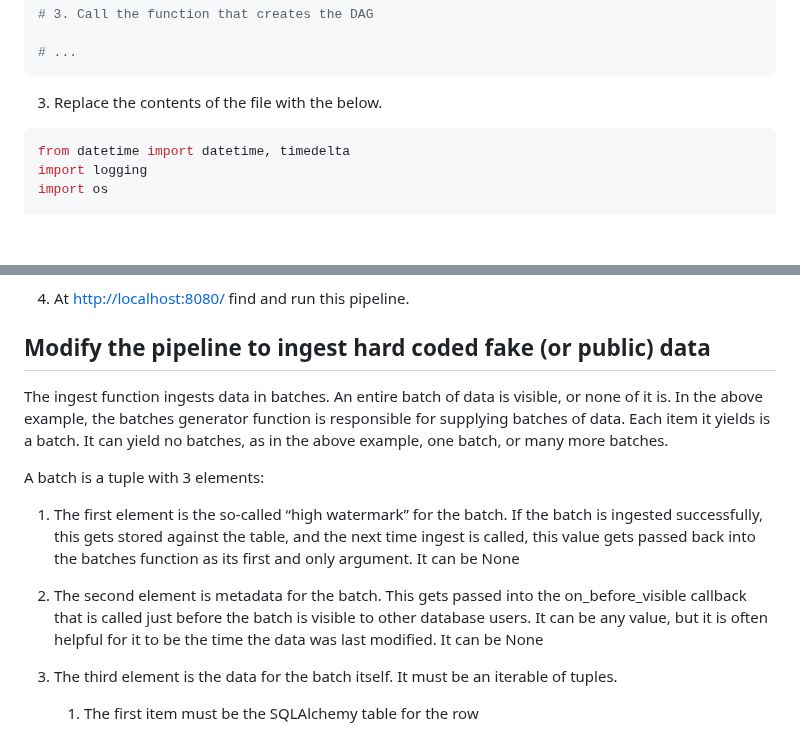
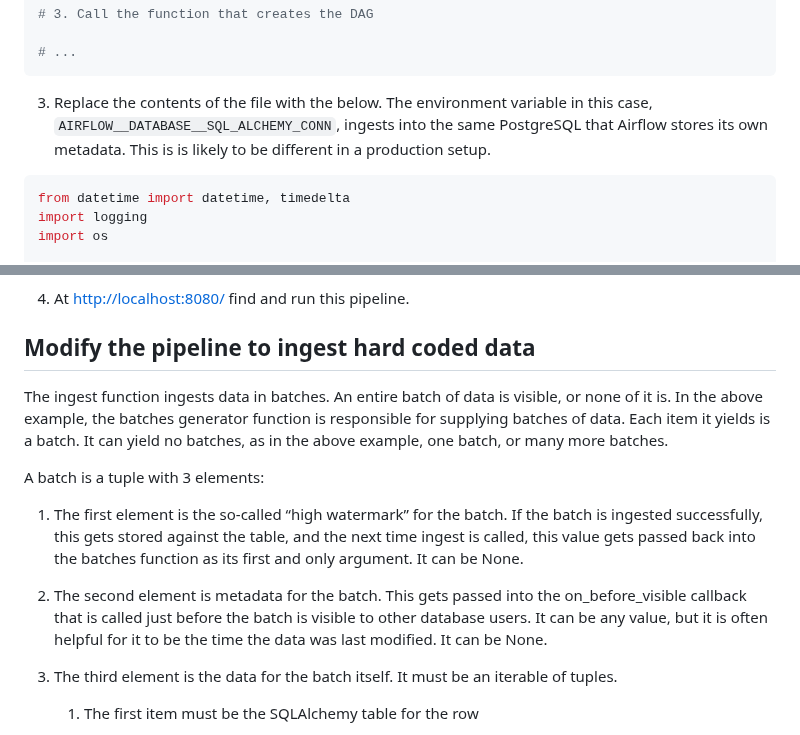
Before and after one commit to uktrade/pg-bulk-ingest, a Markdown page: docs/airflow.md, 2 parts joined by grey strips. Drawn GitHub-style; blank space fills up the shorter version.

Commit message:
docs: improve flow and mention that the environment variable for the database will likely be different

````diff
--- a/docs/airflow.md
+++ b/docs/airflow.md
@@ -74,7 +74,7 @@ A reasonable first step is to make a pipeline that does nothing but creates an e
 # ...
 ```
 
-3. Replace the contents of the file with the below.
+3. Replace the contents of the file with the below. The environment variable in this case, `AIRFLOW__DATABASE__SQL_ALCHEMY_CONN`, ingests into the same PostgreSQL that Airflow stores its own metadata. This is is likely to be different in a production setup.
 
 ```python
 from datetime import datetime, timedelta
@@ -177,15 +177,15 @@ If you are familiar with Airflow, you may notice that there is an extra wrapper
 4. At [http://localhost:8080/](http://localhost:8080/) find and run this pipeline.
 
 
-## Modify the pipeline to ingest hard coded fake (or public) data
+## Modify the pipeline to ingest hard coded data
 
 The ingest function ingests data in batches. An entire batch of data is visible, or none of it is. In the above example, the batches generator function is responsible for supplying batches of data. Each item it yields is a batch. It can yield no batches, as in the above example, one batch, or many more batches.
 
 A batch is a tuple with 3 elements:
 
-1. The first element is the so-called “high watermark” for the batch. If the batch is ingested successfully, this gets stored against the table, and the next time ingest is called, this value gets passed back into the batches function as its first and only argument. It can be None
+1. The first element is the so-called “high watermark” for the batch. If the batch is ingested successfully, this gets stored against the table, and the next time ingest is called, this value gets passed back into the batches function as its first and only argument. It can be None.
 
-2. The second element is metadata for the batch. This gets passed into the on_before_visible callback that is called just before the batch is visible to other database users. It can be any value, but it is often helpful for it to be the time the data was last modified. It can be None
+2. The second element is metadata for the batch. This gets passed into the on_before_visible callback that is called just before the batch is visible to other database users. It can be any value, but it is often helpful for it to be the time the data was last modified. It can be None.
 
 3. The third element is the data for the batch itself. It must be an iterable of tuples.
 
````
